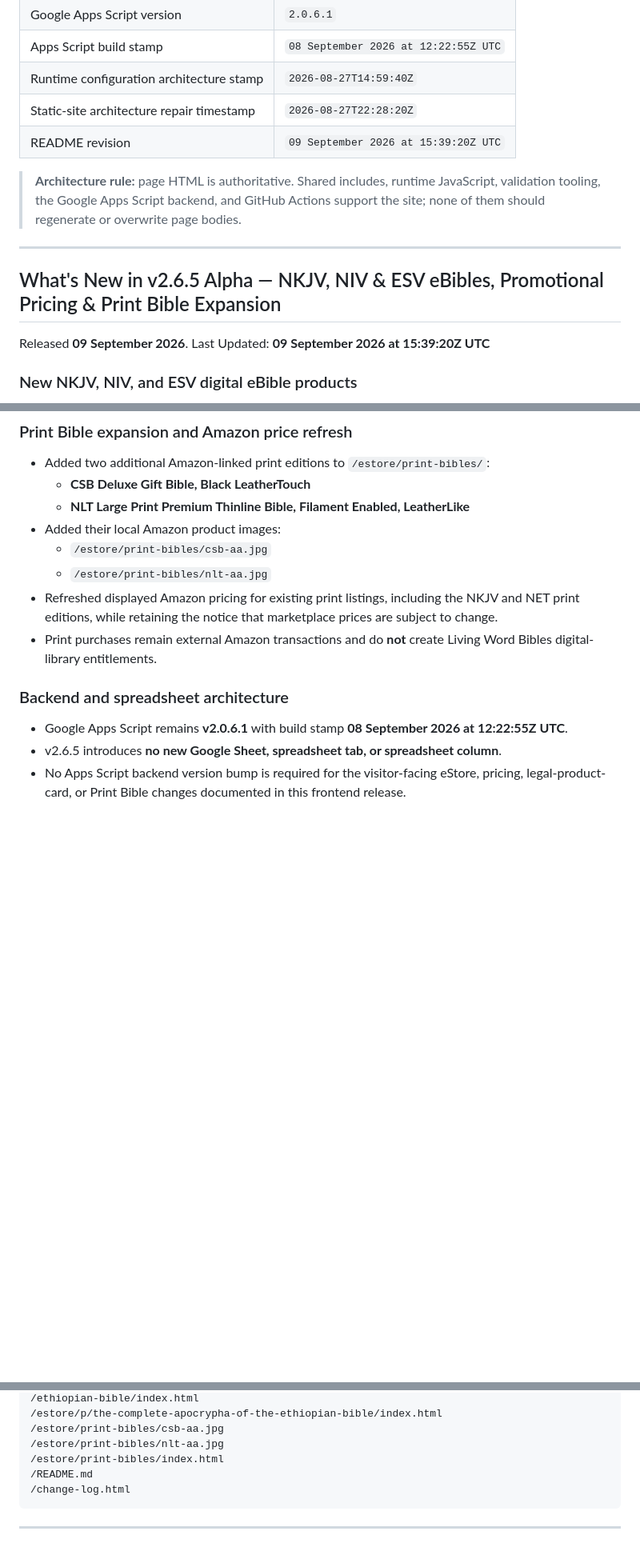
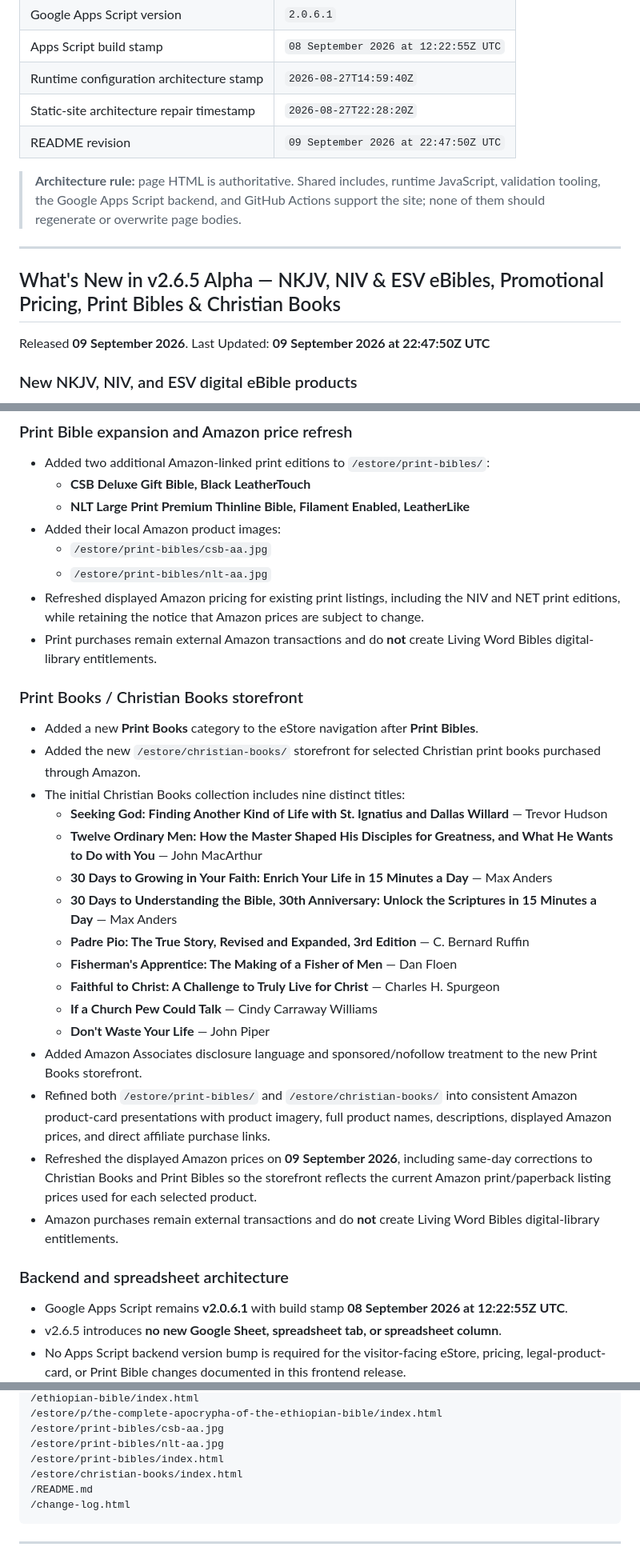
Before and after one commit to Living-Word-Bibles/LWB-Website, a Markdown page: README.md, 3 parts joined by grey strips. Shown at 80% size. GitHub-like rendering; blank space fills up the shorter version.

Commit message:
Update README v2.6.5 on 9 Sep 2026 @ 20:49:30Z
Update README.md v2.6.5 on 9 Sep 2026 @ 20:49:30Z UTC.

````diff
--- a/README.md
+++ b/README.md
@@ -51,7 +52,7 @@ A push to `main` validates the checked-in static tree and publishes the reposito
 | Apps Script build stamp | `08 September 2026 at 12:22:55Z UTC` |
 | Runtime configuration architecture stamp | `2026-08-27T14:59:40Z` |
 | Static-site architecture repair timestamp | `2026-08-27T22:28:20Z` |
-| README revision | `09 September 2026 at 15:39:20Z UTC` |
+| README revision | `09 September 2026 at 22:47:50Z UTC` |
 
 > **Architecture rule:** page HTML is authoritative. Shared includes, runtime JavaScript, validation tooling, the Google Apps Script backend, and GitHub Actions support the site; none of them should regenerate or overwrite page bodies.
 
@@ -60,9 +61,9 @@ A push to `main` validates the checked-in static tree and publishes the reposito
 
 
 
-## What's New in v2.6.5 Alpha — NKJV, NIV & ESV eBibles, Promotional Pricing & Print Bible Expansion
+## What's New in v2.6.5 Alpha — NKJV, NIV & ESV eBibles, Promotional Pricing, Print Bibles & Christian Books
 
-Released **09 September 2026**. Last Updated: **09 September 2026 at 15:39:20Z UTC**
+Released **09 September 2026**. Last Updated: **09 September 2026 at 22:47:50Z UTC**
 
 ### New NKJV, NIV, and ESV digital eBible products
 
@@ -129,8 +130,27 @@ Released **09 September 2026**. Last Updated: **09 September 2026 at 15:39:20Z U
 - Added their local Amazon product images:
   - `/estore/print-bibles/csb-aa.jpg`
   - `/estore/print-bibles/nlt-aa.jpg`
-- Refreshed displayed Amazon pricing for existing print listings, including the NKJV and NET print editions, while retaining the notice that marketplace prices are subject to change.
+- Refreshed displayed Amazon pricing for existing print listings, including the NIV and NET print editions, while retaining the notice that Amazon prices are subject to change.
 - Print purchases remain external Amazon transactions and do **not** create Living Word Bibles digital-library entitlements.
+
+### Print Books / Christian Books storefront
+
+- Added a new **Print Books** category to the eStore navigation after **Print Bibles**.
+- Added the new `/estore/christian-books/` storefront for selected Christian print books purchased through Amazon.
+- The initial Christian Books collection includes nine distinct titles:
+  - **Seeking God: Finding Another Kind of Life with St. Ignatius and Dallas Willard** — Trevor Hudson
+  - **Twelve Ordinary Men: How the Master Shaped His Disciples for Greatness, and What He Wants to Do with You** — John MacArthur
+  - **30 Days to Growing in Your Faith: Enrich Your Life in 15 Minutes a Day** — Max Anders
+  - **30 Days to Understanding the Bible, 30th Anniversary: Unlock the Scriptures in 15 Minutes a Day** — Max Anders
+  - **Padre Pio: The True Story, Revised and Expanded, 3rd Edition** — C. Bernard Ruffin
+  - **Fisherman's Apprentice: The Making of a Fisher of Men** — Dan Floen
+  - **Faithful to Christ: A Challenge to Truly Live for Christ** — Charles H. Spurgeon
+  - **If a Church Pew Could Talk** — Cindy Carraway Williams
+  - **Don't Waste Your Life** — John Piper
+- Added Amazon Associates disclosure language and sponsored/nofollow treatment to the new Print Books storefront.
+- Refined both `/estore/print-bibles/` and `/estore/christian-books/` into consistent Amazon product-card presentations with product imagery, full product names, descriptions, displayed Amazon prices, and direct affiliate purchase links.
+- Refreshed the displayed Amazon prices on **09 September 2026**, including same-day corrections to Christian Books and Print Bibles so the storefront reflects the current Amazon print/paperback listing prices used for each selected product.
+- Amazon purchases remain external transactions and do **not** create Living Word Bibles digital-library entitlements.
 
 ### Backend and spreadsheet architecture
 
@@ -158,6 +178,7 @@ Released **09 September 2026**. Last Updated: **09 September 2026 at 15:39:20Z U
 /estore/print-bibles/csb-aa.jpg
 /estore/print-bibles/nlt-aa.jpg
 /estore/print-bibles/index.html
+/estore/christian-books/index.html
 /README.md
 /change-log.html
 ```
````
Also changed, not shown: other parts of README.md (+4 -3 lines).
